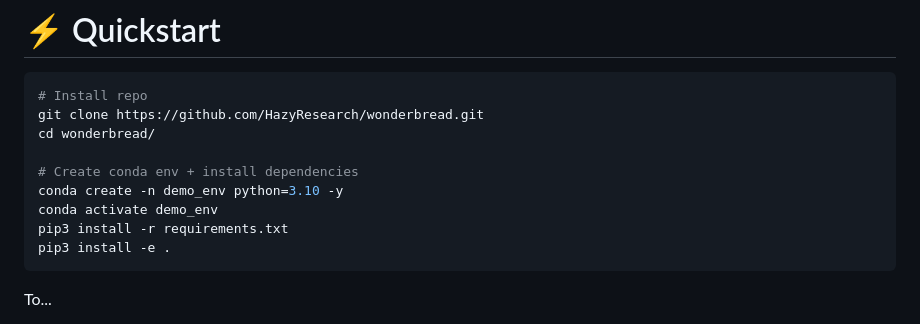
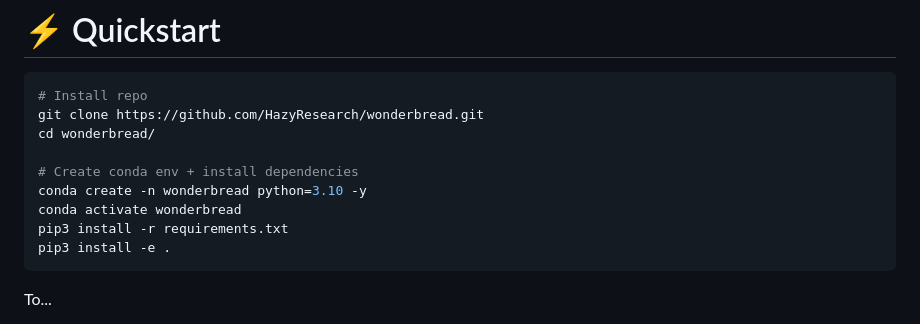
Before and after one commit to HazyResearch/wonderbread, a Markdown page: README.md, the part around the change. Rendered like a GitHub page.

````diff
--- a/README.md
+++ b/README.md
@@ -26,8 +26,8 @@ git clone https://github.com/HazyResearch/wonderbread.git
 cd wonderbread/
 
 # Create conda env + install dependencies
-conda create -n demo_env python=3.10 -y
-conda activate demo_env
+conda create -n wonderbread python=3.10 -y
+conda activate wonderbread
 pip3 install -r requirements.txt
 pip3 install -e .
 ```
````
